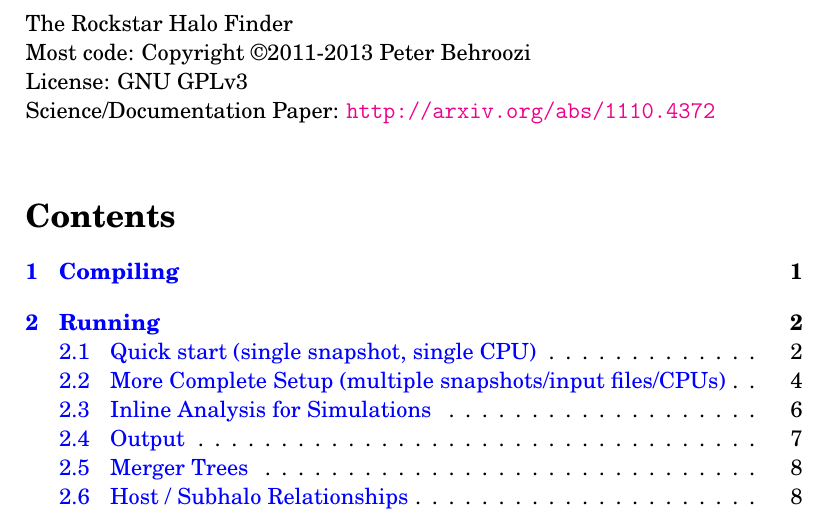
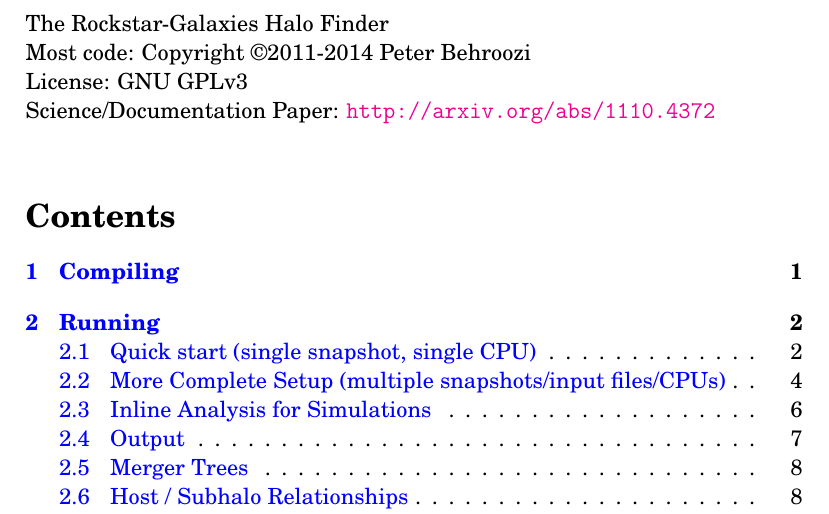
Before and after one commit to jwise77/rockstar-galaxies, a LaTeX document (readme_source/README.tex): part of page 1 of 19, cut so that both start at the same text. Compiled offline with pdfLaTeX.

Commit message:
Updated README to say "Rockstar-Galaxies"

```diff
--- a/readme_source/README.tex
+++ b/readme_source/README.tex
@@ -6,8 +6,8 @@
 
 \begin{document}
 \vspace{-1ex}
-\noindent{}The Rockstar Halo Finder\\
-\noindent{}Most code: Copyright \textcopyright{}2011-2013 Peter Behroozi\\
+\noindent{}The Rockstar-Galaxies Halo Finder\\
+\noindent{}Most code: Copyright \textcopyright{}2011-2014 Peter Behroozi\\
 \noindent{}License: GNU GPLv3\\
 \noindent{}Science/Documentation Paper: \url{http://arxiv.org/abs/1110.4372}\\
 
```
Also changed, not shown: README.pdf, readme_source/README.pdf (deleted), 2 other files.
